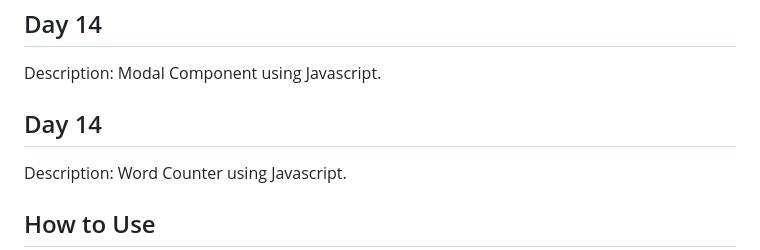
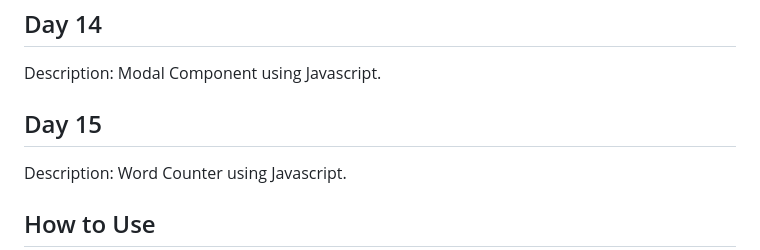
Before and after one commit to mkpatel-247/21-Days-Javascript-Challenge, a Markdown page: README.md, the part around the change. Drawn GitHub-style.

Commit message:
Day14-Day15 little change in readme file.

```diff
--- a/README.md
+++ b/README.md
@@ -83,7 +83,7 @@ Description: Wave effect using Javascript.
 
 Description: Modal Component using Javascript.
 
-## Day 14
+## Day 15
 
 Description: Word Counter using Javascript.
 
```
